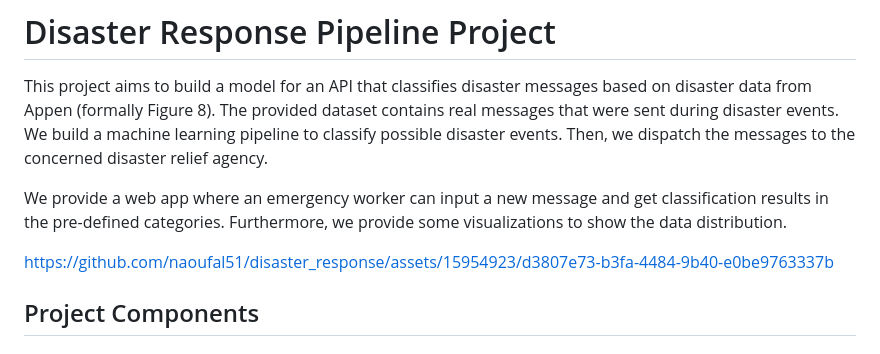
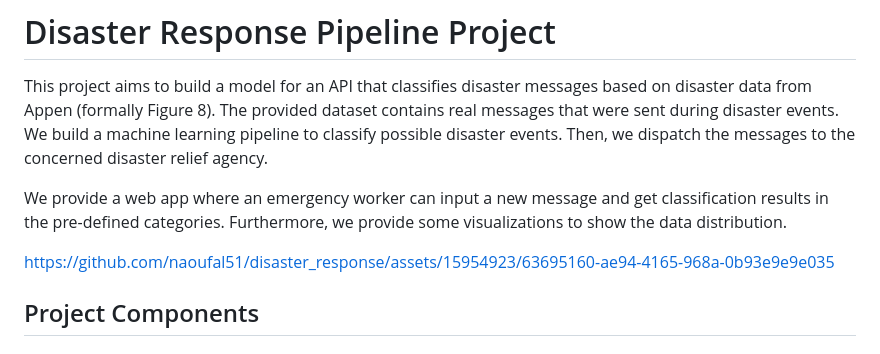
Before and after one commit to naoufal51/disaster_response, a Markdown page: README.md, the part around the change. GitHub-like rendering.

Commit message:
add new video

```diff
--- a/README.md
+++ b/README.md
@@ -5,7 +5,7 @@ This project aims to build a model for an API that classifies disaster messages
 We provide a web app where an emergency worker can input a new message and get classification results in the pre-defined categories. Furthermore, we provide some visualizations to show the data distribution.
 
 
-https://github.com/naoufal51/disaster_response/assets/15954923/d3807e73-b3fa-4484-9b40-e0be9763337b
+https://github.com/naoufal51/disaster_response/assets/15954923/63695160-ae94-4165-968a-0b93e9e9e035
 
 
 
```
